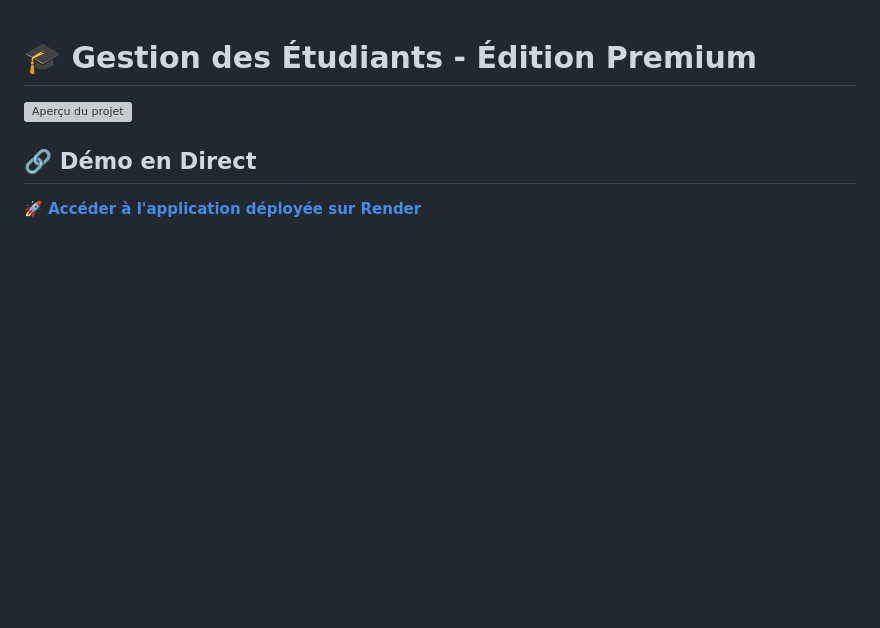
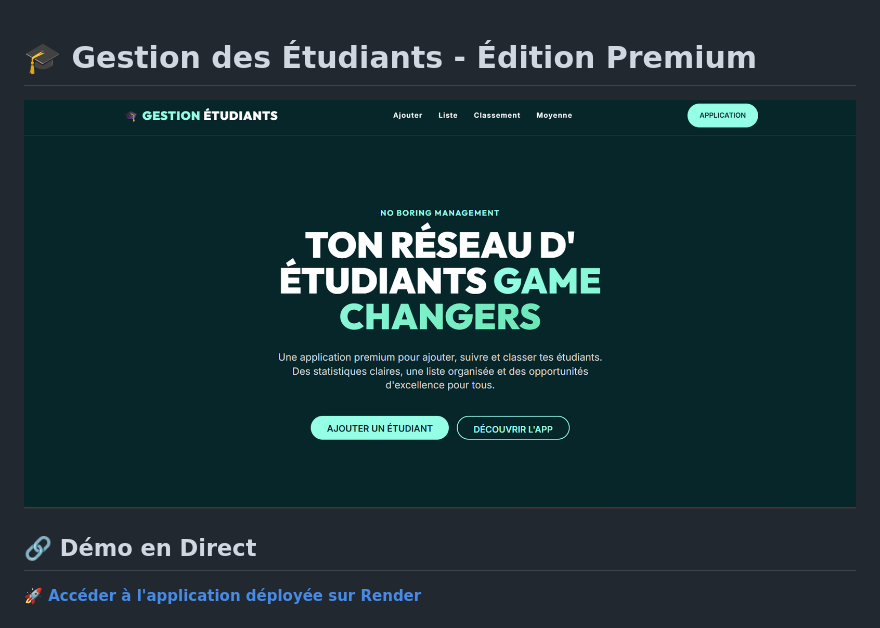
Before and after one commit to Ibrahima96/nodejs-json, a Markdown page: README.md, the part around the change. GitHub-like rendering; pictures changed too: prev.png (added); blank space fills up the shorter version; grey boxes are pictures that could not be loaded.

Commit message:
prev

```diff
--- a/README.md
+++ b/README.md
@@ -1,6 +1,6 @@
 # 🎓 Gestion des Étudiants - Édition Premium
 
-![Aperçu du projet](./preview.png)
+![Aperçu du projet](./prev.png)
 
 ## 🔗 Démo en Direct
 **[🚀 Accéder à l'application déployée sur Render](https://students-nayo.onrender.com)**
```
